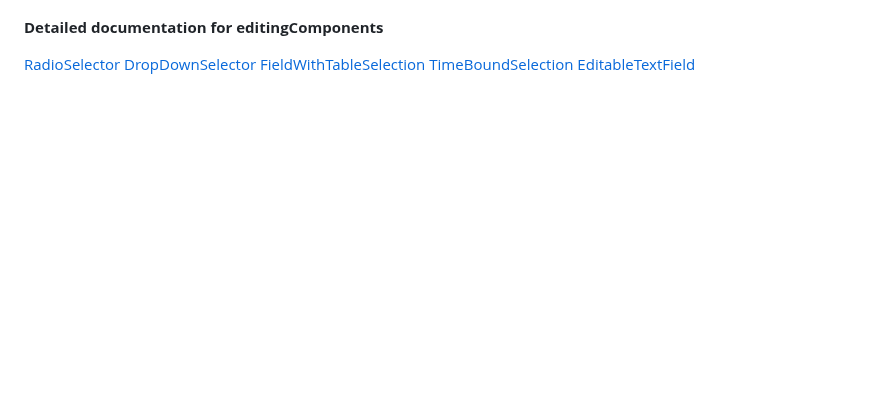
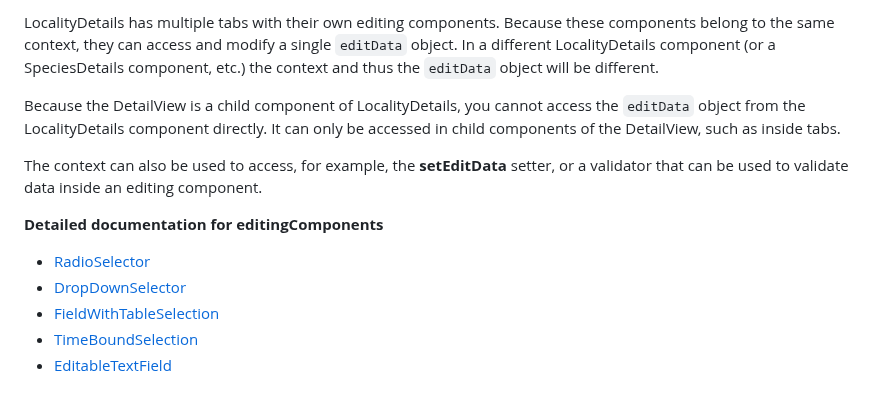
Before and after one commit to nowcommunity/nowdatabase, a Markdown page: documentation/frontend.md, the part around one of its changes. Rendered like a GitHub page; blank space fills up the shorter version.

Commit message:
added docs for editData and context

```diff
--- a/documentation/frontend.md
+++ b/documentation/frontend.md
@@ -19,7 +40,13 @@
+LocalityDetails has multiple tabs with their own editing components. Because these components belong to the same context, they can access and modify a single `editData` object. In a different LocalityDetails component (or a SpeciesDetails component, etc.) the context and thus the `editData` object will be different.
+
+Because the DetailView is a child component of LocalityDetails, you cannot access the `editData` object from the LocalityDetails component directly. It can only be accessed in child components of the DetailView, such as inside tabs.
+
+The context can also be used to access, for example, the **setEditData** setter, or a validator that can be used to validate data inside an editing component.
+
 **Detailed documentation for editingComponents**
 
-[RadioSelector](./editingComponents/RadioSelector.md)
-[DropDownSelector](./editingComponents/DropDownSelector.md)
-[FieldWithTableSelection](./editingComponents/FieldWithTableSelection.md)
-[TimeBoundSelection](./editingComponents/TimeBoundSelection.md)
-[EditableTextField](./editingComponents/EditableTextField.md)
+- [RadioSelector](./editingComponents/RadioSelector.md)
+- [DropDownSelector](./editingComponents/DropDownSelector.md)
+- [FieldWithTableSelection](./editingComponents/FieldWithTableSelection.md)
+- [TimeBoundSelection](./editingComponents/TimeBoundSelection.md)
+- [EditableTextField](./editingComponents/EditableTextField.md)
```
Also changed, not shown: other parts of documentation/frontend.md (+21 -0 lines), documentation/images/editData.png (added).
